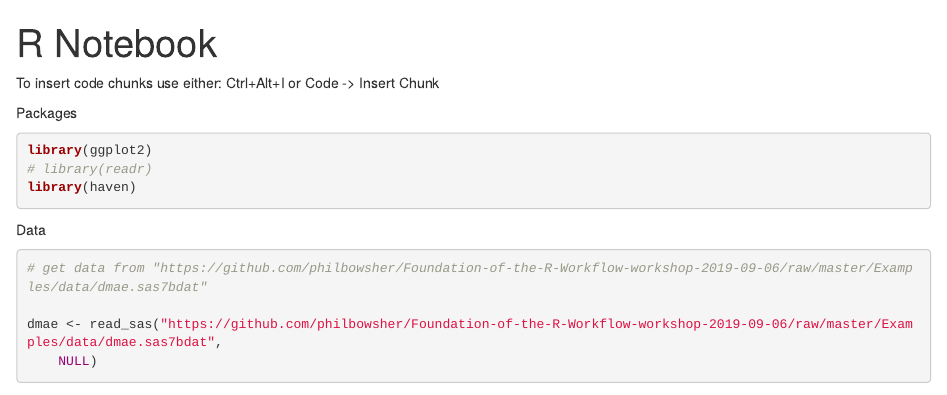
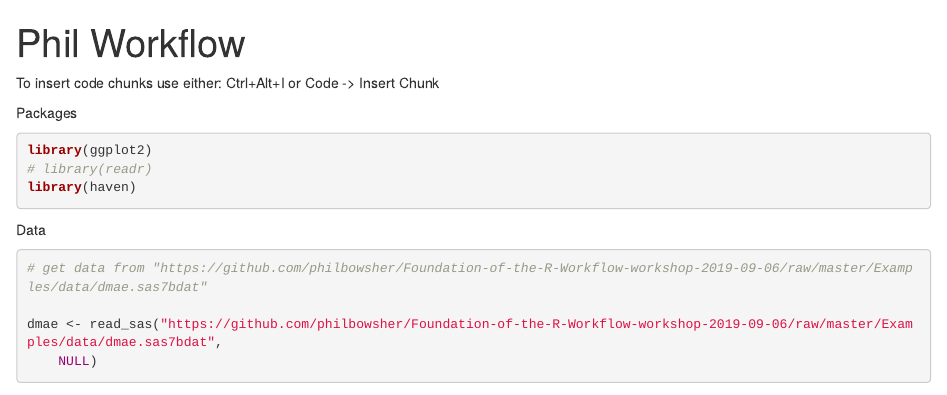
Before and after one commit to jmbodart69/turbo-fiesta, an R Markdown document (philsworkflow.Rmd): the page in a window 1100 px wide, from its top. Rendered offline with R 4.5, knitr and Pandoc, with nearby package versions; some code elsewhere in the file could not run offline.

Commit message:
changed title

```diff
--- a/philsworkflow.Rmd
+++ b/philsworkflow.Rmd
@@ -1,5 +1,5 @@
 ---
-title: "R Notebook"
+title: "Phil Workflow"
 output: html_notebook
 ---
 
```
Also changed, not shown: philsworkflow.nb.html.
